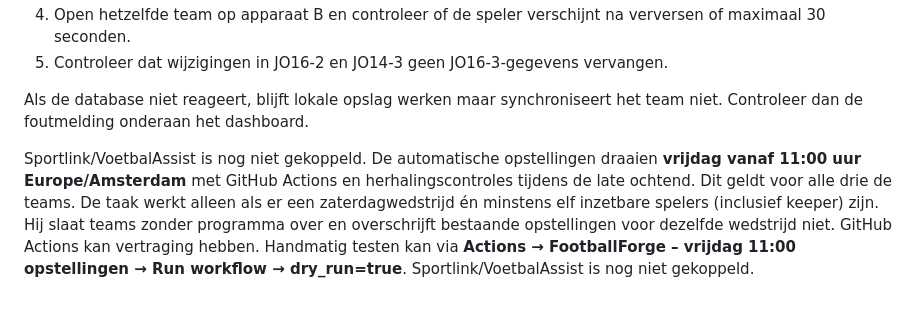
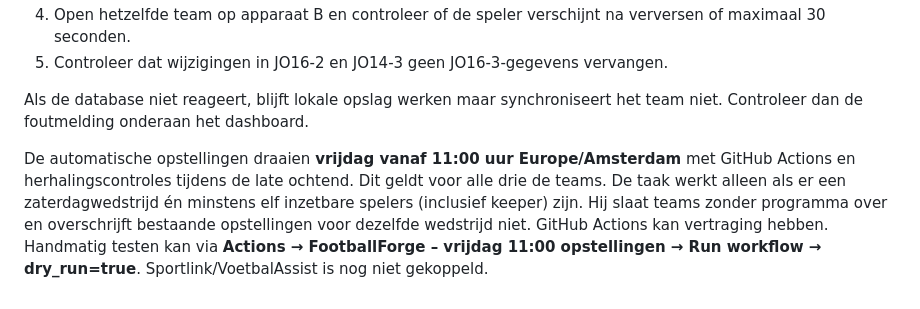
Before and after one commit to fathom-web/svdiemen, a Markdown page: README.md, the part around the change. Drawn GitHub-style.

Commit message:
Clarify Friday 11:00 scheduler and eliminate duplicate README status

```diff
--- a/README.md
+++ b/README.md
@@ -49,4 +49,4 @@ Elke 30 seconden worden teamgegevens opnieuw geladen als er niet wordt getypt of
 
 Als de database niet reageert, blijft lokale opslag werken maar synchroniseert het team niet. Controleer dan de foutmelding onderaan het dashboard.
 
-Sportlink/VoetbalAssist is nog niet gekoppeld. De automatische opstellingen draaien **vrijdag vanaf 11:00 uur Europe/Amsterdam** met GitHub Actions en herhalingscontroles tijdens de late ochtend. Dit geldt voor alle drie de teams. De taak werkt alleen als er een zaterdagwedstrijd én minstens elf inzetbare spelers (inclusief keeper) zijn. Hij slaat teams zonder programma over en overschrijft bestaande opstellingen voor dezelfde wedstrijd niet. GitHub Actions kan vertraging hebben. Handmatig testen kan via **Actions → FootballForge – vrijdag 11:00 opstellingen → Run workflow → dry_run=true**. Sportlink/VoetbalAssist is nog niet gekoppeld.
+De automatische opstellingen draaien **vrijdag vanaf 11:00 uur Europe/Amsterdam** met GitHub Actions en herhalingscontroles tijdens de late ochtend. Dit geldt voor alle drie de teams. De taak werkt alleen als er een zaterdagwedstrijd én minstens elf inzetbare spelers (inclusief keeper) zijn. Hij slaat teams zonder programma over en overschrijft bestaande opstellingen voor dezelfde wedstrijd niet. GitHub Actions kan vertraging hebben. Handmatig testen kan via **Actions → FootballForge – vrijdag 11:00 opstellingen → Run workflow → dry_run=true**. Sportlink/VoetbalAssist is nog niet gekoppeld.
```
